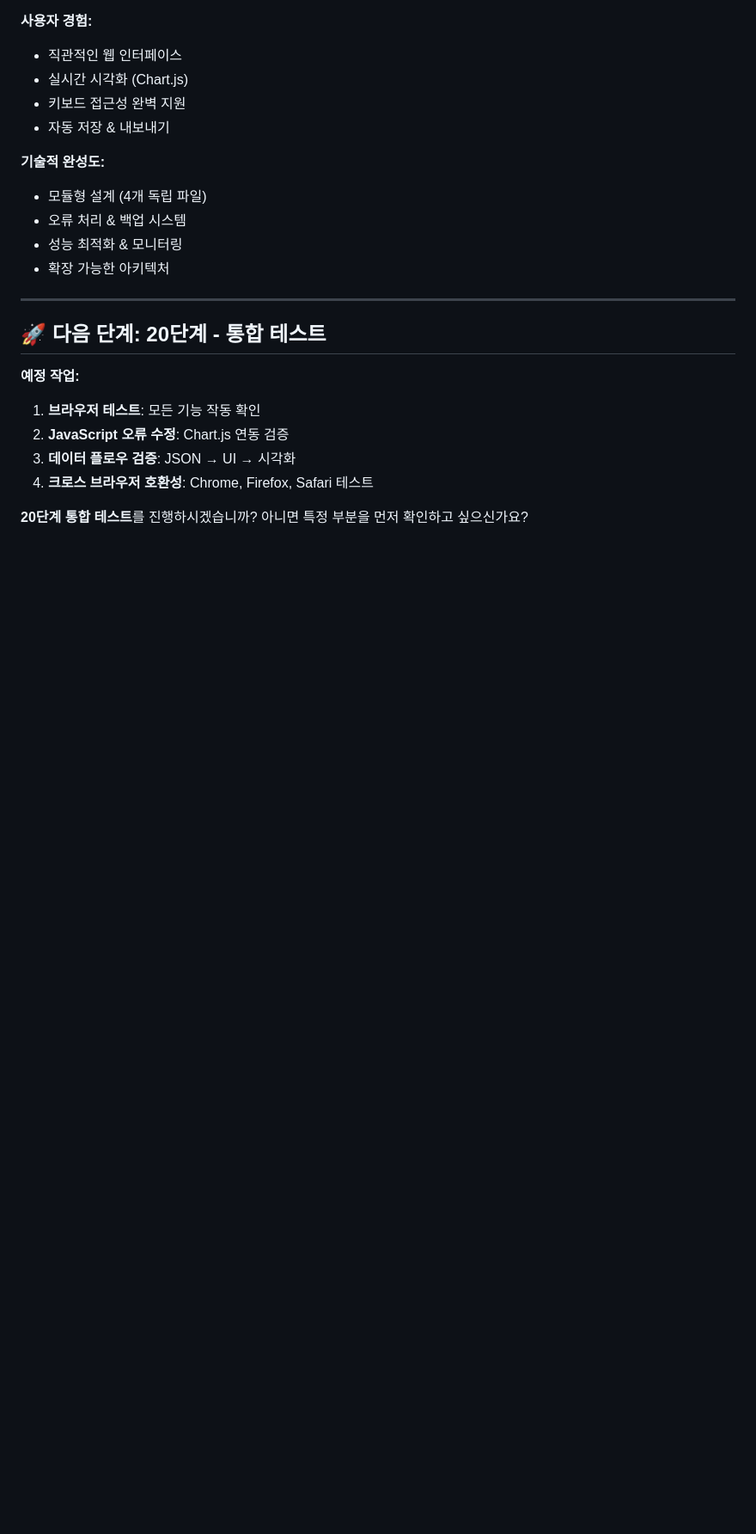
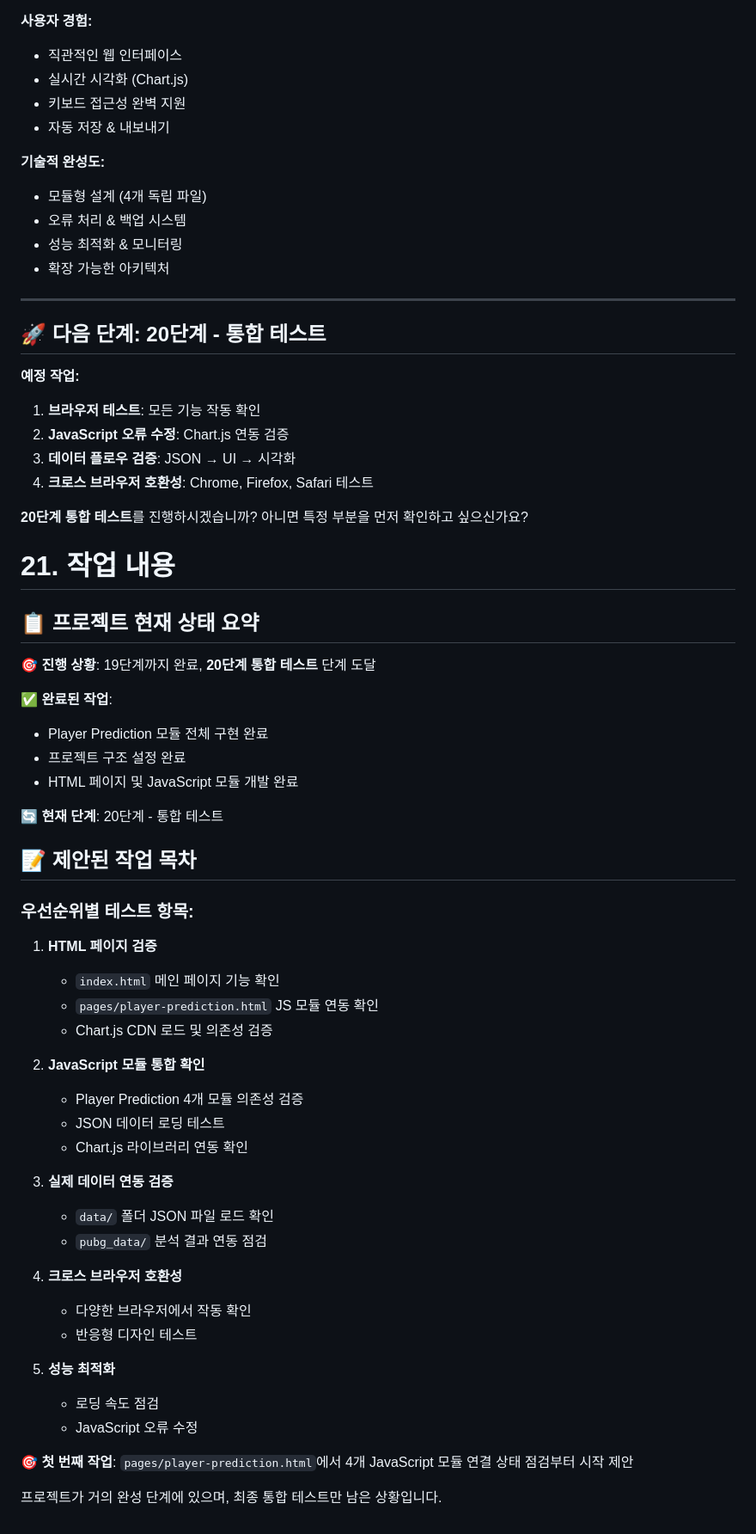
Before and after one commit to PocolGames/pubg-behavior-analysis, a Markdown page: docs/작업과정.md, the part around the change. Shown at 86% size. GitHub-like rendering; blank space fills up the shorter version.

Commit message:
문서 업데이트

```diff
--- a/docs/작업과정.md
+++ b/docs/작업과정.md
@@ -1137,3 +1137,46 @@ Player Prediction System/
 4. **크로스 브라우저 호환성**: Chrome, Firefox, Safari 테스트
 
 **20단계 통합 테스트**를 진행하시겠습니까? 아니면 특정 부분을 먼저 확인하고 싶으신가요?
+
+# 21. 작업 내용
+
+## 📋 프로젝트 현재 상태 요약
+
+**🎯 진행 상황**: 19단계까지 완료, **20단계 통합 테스트** 단계 도달
+
+**✅ 완료된 작업**:
+- Player Prediction 모듈 전체 구현 완료
+- 프로젝트 구조 설정 완료
+- HTML 페이지 및 JavaScript 모듈 개발 완료
+
+**🔄 현재 단계**: 20단계 - 통합 테스트
+
+## 📝 제안된 작업 목차
+
+### 우선순위별 테스트 항목:
+
+1. **HTML 페이지 검증**
+   - `index.html` 메인 페이지 기능 확인
+   - `pages/player-prediction.html` JS 모듈 연동 확인
+   - Chart.js CDN 로드 및 의존성 검증
+
+2. **JavaScript 모듈 통합 확인**
+   - Player Prediction 4개 모듈 의존성 검증
+   - JSON 데이터 로딩 테스트
+   - Chart.js 라이브러리 연동 확인
+
+3. **실제 데이터 연동 검증**
+   - `data/` 폴더 JSON 파일 로드 확인
+   - `pubg_data/` 분석 결과 연동 점검
+
+4. **크로스 브라우저 호환성**
+   - 다양한 브라우저에서 작동 확인
+   - 반응형 디자인 테스트
+
+5. **성능 최적화**
+   - 로딩 속도 점검
+   - JavaScript 오류 수정
+
+**🎯 첫 번째 작업**: `pages/player-prediction.html`에서 4개 JavaScript 모듈 연결 상태 점검부터 시작 제안
+
+프로젝트가 거의 완성 단계에 있으며, 최종 통합 테스트만 남은 상황입니다.
```
